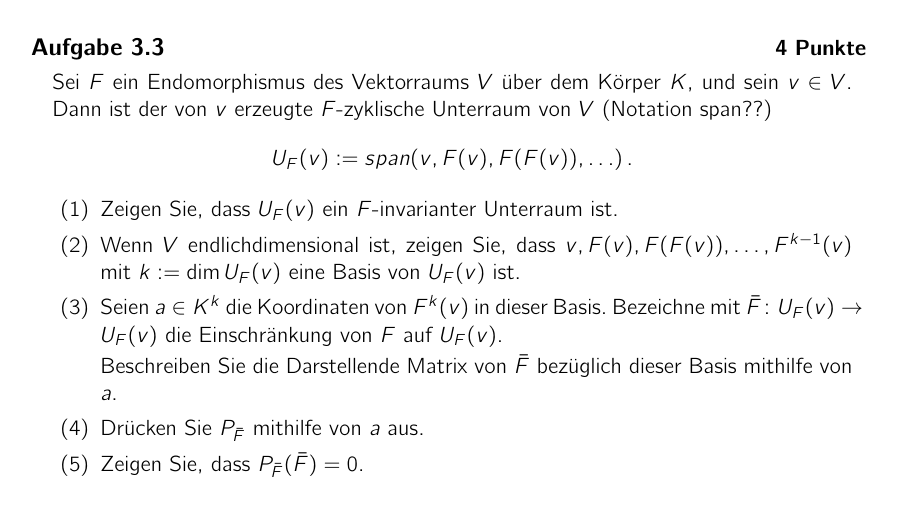
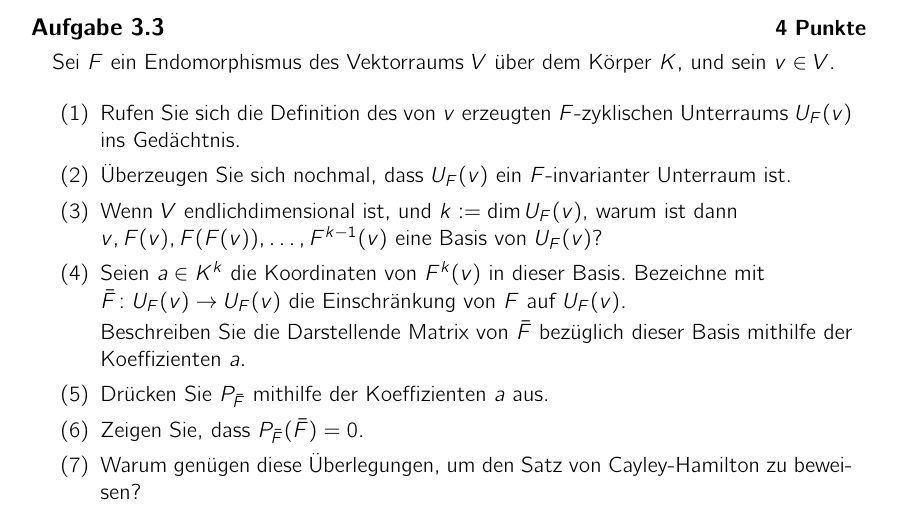
Before and after one commit to alggeo/linalg, a LaTeX problem sheet (LaTeX/hw03.tex): part of the page, cut so that both start at the same text. Compiled offline with pdfLaTeX.

Commit message:
hw03 v2.0

```diff
--- a/LaTeX/hw03.tex
+++ b/LaTeX/hw03.tex
@@ -54,25 +54,36 @@
 
 \end{aufgabe}
 
+
+% Die folgende Aufgabe wiederholt den Beweis von C-H aus der VL.
+% (4-6) sind die eigentliche Aufgabe.
+% (1-3,7) sind als Lernhinweis gedacht.
+
+
 \begin{aufgabe}[4 Punkte]
 Sei $F$ ein Endomorphismus des Vektorraums $V$ "uber dem K"orper $K$,
 und sein $v \in V$.
-Dann ist der von $v$ erzeugte $F$-zyklische Unterraum von $V$ (Notation span??)
-$$ U_F(v) := span(v, F(v), F(F(v)), \ldots) \,.$$
+% Dann ist der von $v$ erzeugte $F$-zyklische Unterraum von $V$ (Notation span??)
+% $$ U_F(v) := span(v, F(v), F(F(v)), \ldots) \,.$$
 
   \begin{enumerate}
-  \item Zeigen Sie, dass $U_F(v)$ ein $F$-invarianter Unterraum ist.
-  \item Wenn $V$ endlichdimensional ist, zeigen Sie, dass $v, F(v),
-    F(F(v)), \ldots, F^{k-1}(v)$ mit $k := \dim U_F(v)$ eine
-    Basis von $U_F(v)$ ist.
+  \item Rufen Sie sich die Definition des von $v$ erzeugten
+    $F$-zyklischen Unterraums $U_F(v)$ ins Ged"achtnis.
+  \item "Uberzeugen Sie sich nochmal, dass $U_F(v)$ ein
+    $F$-invarianter Unterraum ist.
+  \item Wenn $V$ endlichdimensional ist, und $k := \dim U_F(v)$, warum
+    ist dann \\ $v, F(v), F(F(v)), \ldots, F^{k-1}(v)$ eine
+    Basis von $U_F(v)$?
   \item Seien $a \in K^k$ die Koordinaten von $F^k(v)$ in dieser Basis.
-    Bezeichne mit $\bar F \colon U_F(v) \to U_F(v)$ die
+    Bezeichne mit \\ $\bar F \colon U_F(v) \to U_F(v)$ die
     Einschr"ankung von $F$ auf $U_F(v)$.
 
     Beschreiben Sie die Darstellende Matrix von $\bar F$ bez"uglich
-    dieser Basis mithilfe von $a$.
-  \item Dr"ucken Sie $P_{\bar F}$ mithilfe von $a$ aus.
+    dieser Basis mithilfe der Koeffizienten $a$.
+  \item Dr"ucken Sie $P_{\bar F}$ mithilfe der Koeffizienten $a$ aus.
   \item Zeigen Sie, dass $P_{\bar F}(\bar F) = 0$.
+  \item Warum gen"ugen diese "Uberlegungen, um den Satz von
+    Cayley-Hamilton zu beweisen?
 \end{enumerate}
 
 \end{aufgabe}
```
